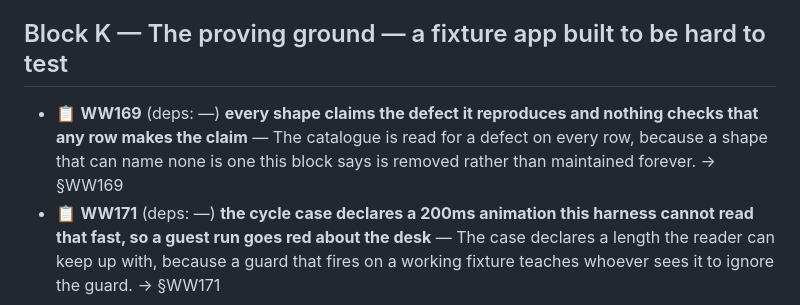
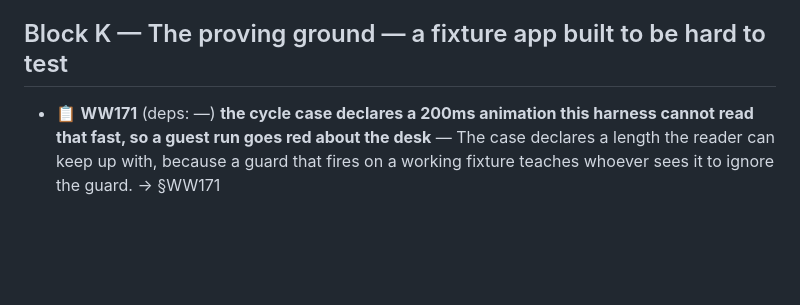
Before and after one commit to alegauss/winwright, a Markdown page: docs/ROADMAP.md, the part around the change. GitHub-like rendering; blank space fills up the shorter version.

```diff
--- a/docs/ROADMAP.md
+++ b/docs/ROADMAP.md
@@ -65,7 +65,6 @@
 
 ## Block K — The proving ground — a fixture app built to be hard to test
 
-- 📋 **WW169** (deps: —) **every shape claims the defect it reproduces and nothing checks that any row makes the claim** — The catalogue is read for a defect on every row, because a shape that can name none is one this block says is removed rather than maintained forever. → §WW169
 - 📋 **WW171** (deps: —) **the cycle case declares a 200ms animation this harness cannot read that fast, so a guest run goes red about the desk** — The case declares a length the reader can keep up with, because a guard that fires on a working fixture teaches whoever sees it to ignore the guard. → §WW171
 
 ## Done when — Block A
```
Also changed, not shown: docs/CHANGELOG.md (+1 -0 lines), docs/IMPROVEMENTS.md (+0 -24 lines).
